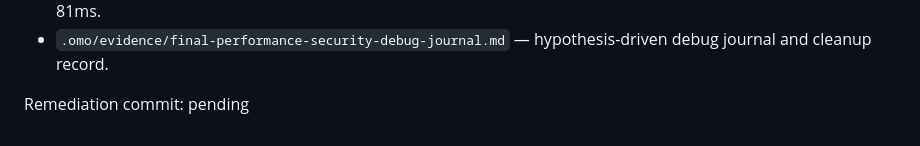
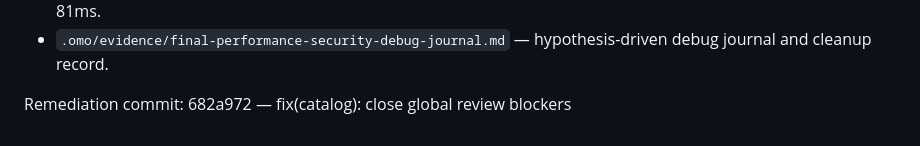
Before and after one commit to Meillaya/hiraeth, a Markdown page: worklog.md, the part around the change. Rendered like a GitHub page.

Commit message:
chore(process): record global review blocker fix

```diff
--- a/worklog.md
+++ b/worklog.md
@@ -480,4 +480,4 @@ Evidence:
 - `.omo/evidence/final-after-performance-security-browser.txt` — `make test-browser` passed with `test_browser=pass`; timings were `/browse` 81ms, `/browse?q=Immigrant` 96ms, `/books/deep-vellum-immigrant` 81ms.
 - `.omo/evidence/final-performance-security-debug-journal.md` — hypothesis-driven debug journal and cleanup record.
 
-Remediation commit: pending
+Remediation commit: 682a972 — fix(catalog): close global review blockers
```
